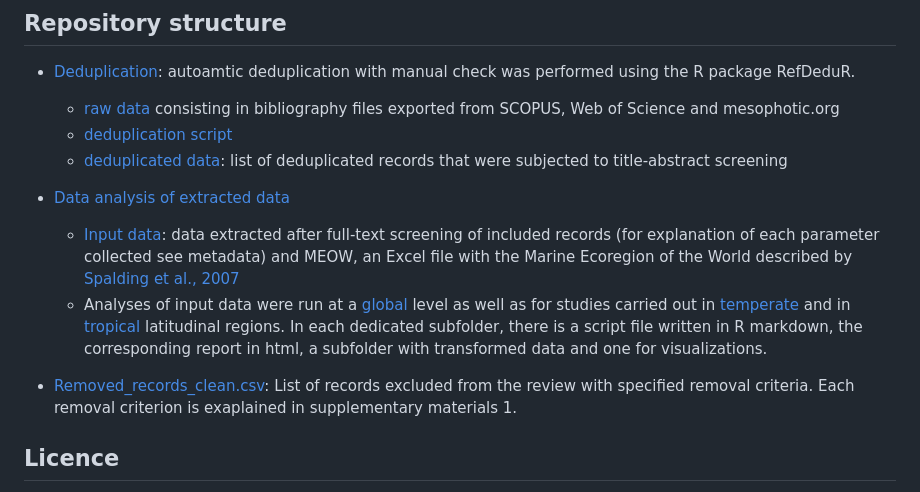
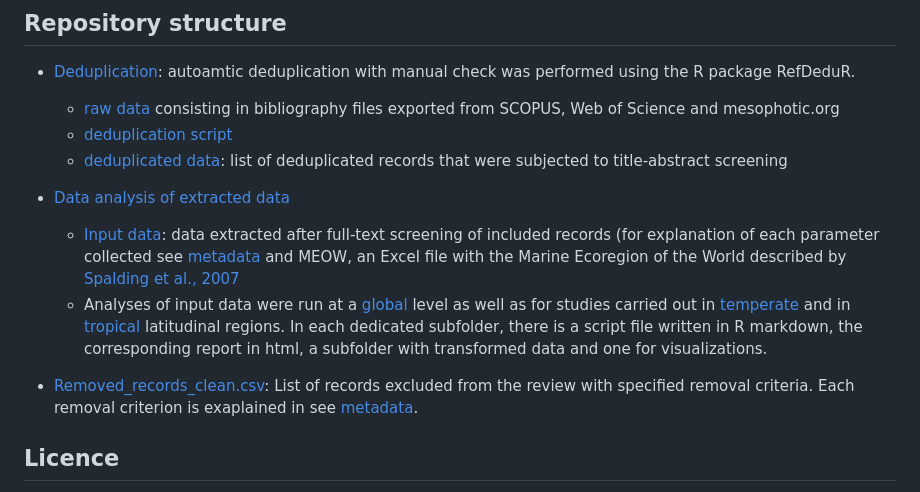
Before and after one commit to CCampanini/Campanini_et_al-Peering_into_the_twilight_mesophotic_systematic_literature_review, a Markdown page: README.md, the part around the change. Drawn GitHub-style.

Commit message:
Fix link references in README.md
reference to metadata added

```diff
--- a/README.md
+++ b/README.md
@@ -17,10 +17,10 @@ Mesophotic ecosystems host high biodiversity and support a vast variety of habit
   - [deduplicated data](/deduplication/Clean_data): list of deduplicated records that were subjected to title-abstract screening
 
 - [Data analysis of extracted data](/Extracted_data_analysis)
-  - [Input data](/Extracted_data_analysis/Input_data): data extracted after full-text screening of included records (for explanation of each parameter collected see metadata) and MEOW, an Excel file with the Marine Ecoregion of the World described by [Spalding et al., 2007](https://doi.org/10.1641/B570707)
+  - [Input data](/Extracted_data_analysis/Input_data): data extracted after full-text screening of included records (for explanation of each parameter collected see [metadata](/metadata.xlsx) and MEOW, an Excel file with the Marine Ecoregion of the World described by [Spalding et al., 2007](https://doi.org/10.1641/B570707)
   - Analyses of input data were run at a [global](/Extracted_data_analysis/global) level as well as for studies carried out in [temperate](/Extracted_data_analysis/temperate) and in [tropical](/Extracted_data_analysis/tropical) latitudinal regions. In each dedicated subfolder, there is a script file written in R markdown, the corresponding report in html, a subfolder with transformed data and one for visualizations.
 
-- [Removed_records_clean.csv](/Removed_records_clean.csv): List of records excluded from the review with specified removal criteria. Each removal criterion is exaplained in supplementary materials 1.
+- [Removed_records_clean.csv](/Removed_records_clean.csv): List of records excluded from the review with specified removal criteria. Each removal criterion is exaplained in see [metadata](/metadata.xlsx).
 
 ## Licence
 Scripts author: Claudia Campanini. No data can be used without the permission of the authors. Enquiries to claudiacampanini@hotmail.it
```
